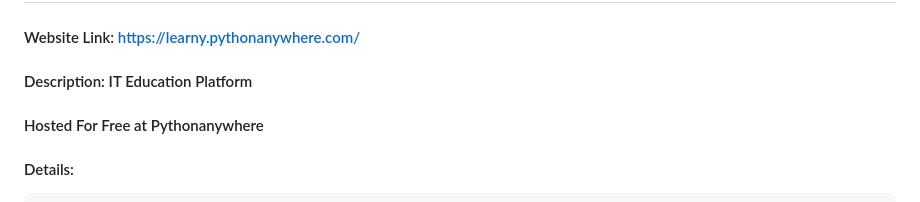
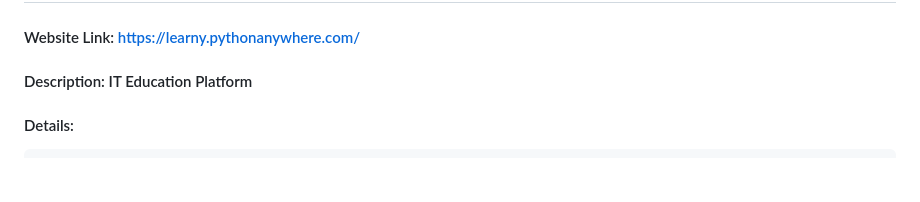
Before and after one commit to yamilobt8/learny, a Markdown page: README.md, the part around the change. Drawn GitHub-style; blank space fills up the shorter version.

```diff
--- a/README.md
+++ b/README.md
@@ -1,7 +1,7 @@
 # LEARNY
 #### Website Link: https://learny.pythonanywhere.com/
 #### Description: IT Education Platform
-#### Hosted For Free at Pythonanywhere
+
 #### Details:
     Welcome to Learny, your passport to an exciting IT career! If you're passionate about technology and eager to turn your dreams into reality, you've found the perfect place. Learny isn't just a learning platform; it's your comprehensive IT career launchpad, offering an unmatched selection of IT courses and resources.
 
```
